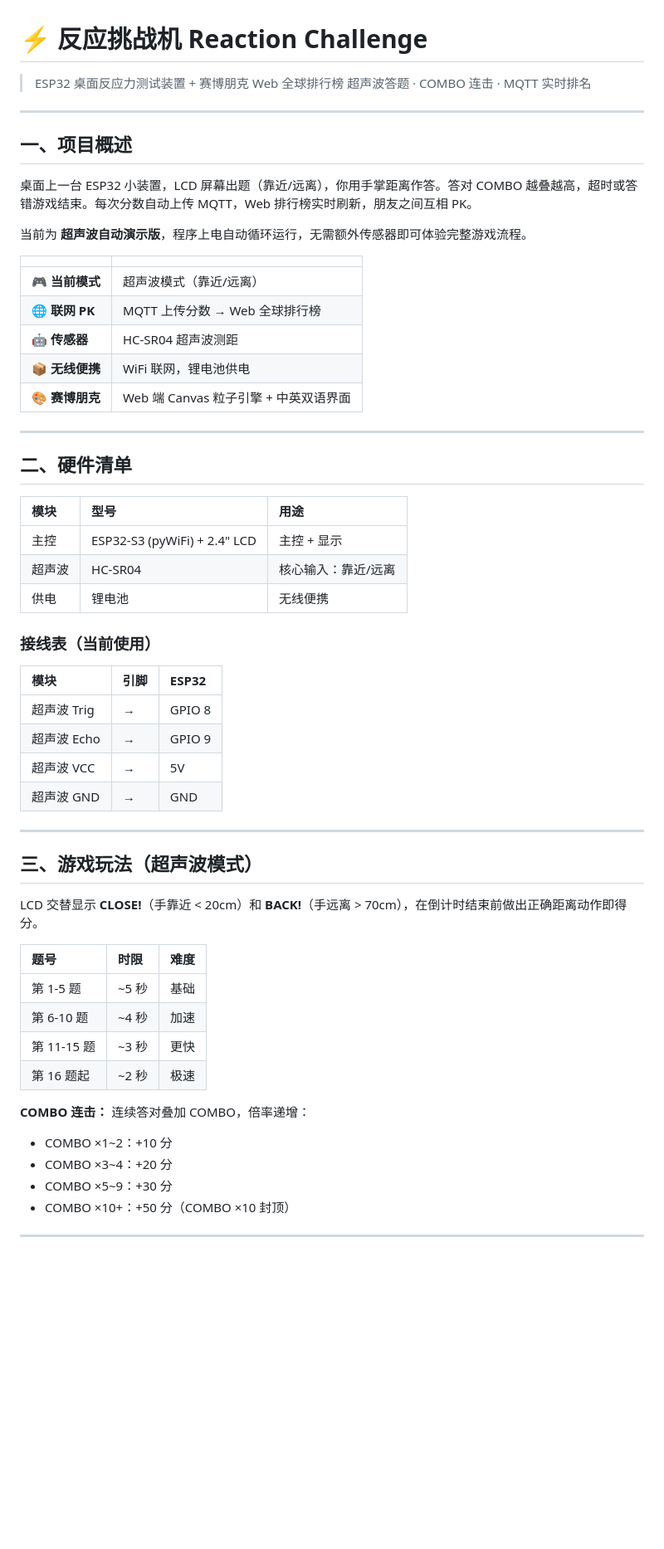
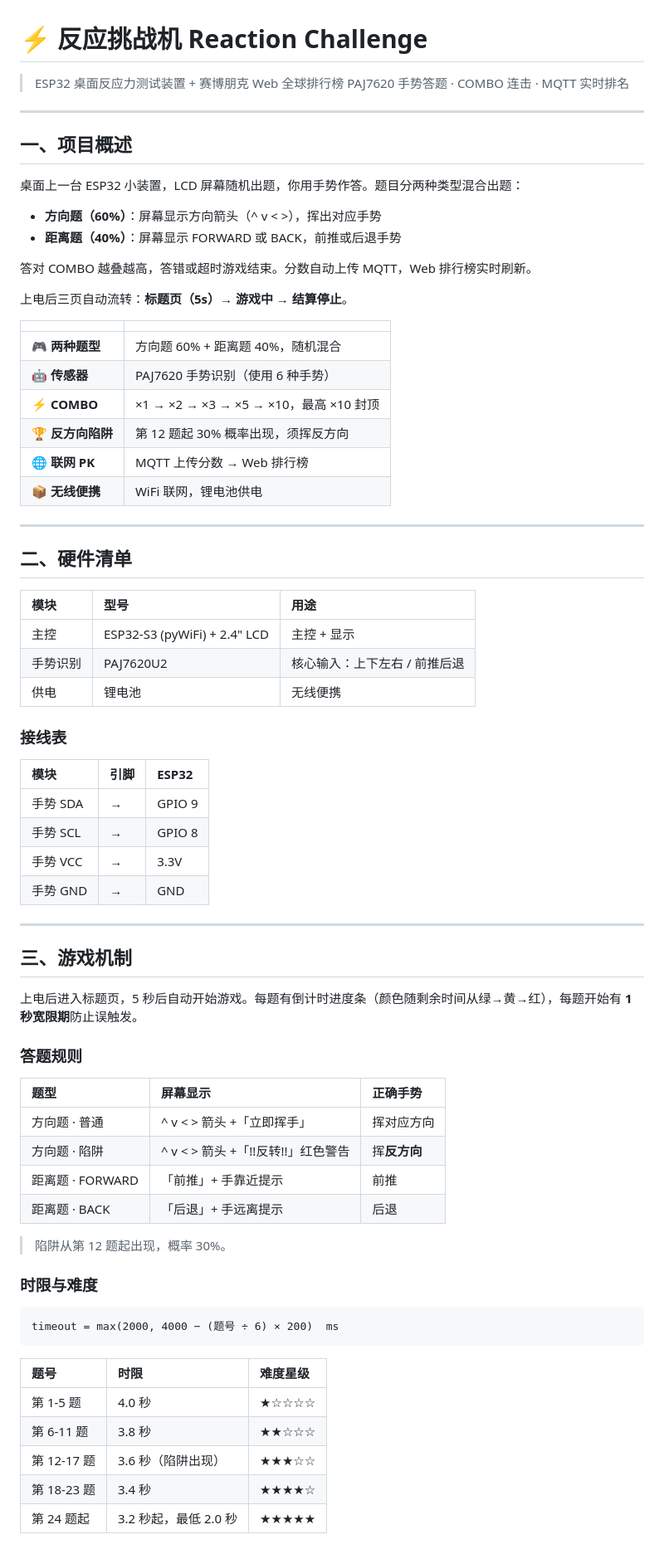
Before and after one commit to Trea886/SMP, a Markdown page: README.md, the part around one of its changes. Shown at 83% size. Rendered like a GitHub page; blank space fills up the shorter version.

````diff
--- a/README.md
+++ b/README.md
@@ -1,23 +1,29 @@
 # ⚡ 反应挑战机 Reaction Challenge
 
 > ESP32 桌面反应力测试装置 + 赛博朋克 Web 全球排行榜
-> 超声波答题 · COMBO 连击 · MQTT 实时排名
+> PAJ7620 手势答题 · COMBO 连击 · MQTT 实时排名
 
 ---
 
 ## 一、项目概述
 
-桌面上一台 ESP32 小装置，LCD 屏幕出题（靠近/远离），你用手掌距离作答。答对 COMBO 越叠越高，超时或答错游戏结束。每次分数自动上传 MQTT，Web 排行榜实时刷新，朋友之间互相 PK。
+桌面上一台 ESP32 小装置，LCD 屏幕随机出题，你用手势作答。题目分两种类型混合出题：
 
-当前为 **超声波自动演示版**，程序上电自动循环运行，无需额外传感器即可体验完整游戏流程。
+- **方向题（60%）**：屏幕显示方向箭头（^ v < >），挥出对应手势
+- **距离题（40%）**：屏幕显示 FORWARD 或 BACK，前推或后退手势
+
+答对 COMBO 越叠越高，答错或超时游戏结束。分数自动上传 MQTT，Web 排行榜实时刷新。
+
+上电后三页自动流转：**标题页（5s）→ 游戏中 → 结算停止**。
 
 | | |
 |:--|:--|
-| 🎮 **当前模式** | 超声波模式（靠近/远离） |
-| 🌐 **联网 PK** | MQTT 上传分数 → Web 全球排行榜 |
-| 🤖 **传感器** | HC-SR04 超声波测距 |
+| 🎮 **两种题型** | 方向题 60% + 距离题 40%，随机混合 |
+| 🤖 **传感器** | PAJ7620 手势识别（使用 6 种手势） |
+| ⚡ **COMBO** | ×1 → ×2 → ×3 → ×5 → ×10，最高 ×10 封顶 |
+| 🏆 **反方向陷阱** | 第 12 题起 30% 概率出现，须挥反方向 |
+| 🌐 **联网 PK** | MQTT 上传分数 → Web 排行榜 |
 | 📦 **无线便携** | WiFi 联网，锂电池供电 |
-| 🎨 **赛博朋克** | Web 端 Canvas 粒子引擎 + 中英双语界面 |
 
 ---
 
@@ -26,33 +32,46 @@
 | 模块 | 型号 | 用途 |
 |:--|:--|:--|
 | 主控 | ESP32-S3 (pyWiFi) + 2.4" LCD | 主控 + 显示 |
-| 超声波 | HC-SR04 | 核心输入：靠近/远离 |
+| 手势识别 | PAJ7620U2 | 核心输入：上下左右 / 前推后退 |
 | 供电 | 锂电池 | 无线便携 |
 
-### 接线表（当前使用）
+### 接线表
 
 | 模块 | 引脚 | ESP32 |
 |:--|:--|:--|
-| 超声波 Trig | → | GPIO 8 |
-| 超声波 Echo | → | GPIO 9 |
-| 超声波 VCC | → | 5V |
-| 超声波 GND | → | GND |
+| 手势 SDA | → | GPIO 9 |
+| 手势 SCL | → | GPIO 8 |
+| 手势 VCC | → | 3.3V |
+| 手势 GND | → | GND |
 
 ---
 
-## 三、游戏玩法（超声波模式）
+## 三、游戏机制
 
-LCD 交替显示 **CLOSE!**（手靠近 < 20cm）和 **BACK!**（手远离 > 70cm），在倒计时结束前做出正确距离动作即得分。
+上电后进入标题页，5 秒后自动开始游戏。每题有倒计时进度条（颜色随剩余时间从绿→黄→红），每题开始有 **1 秒宽限期**防止误触发。
 
-| 题号 | 时限 | 难度 |
+### 答题规则
+
+| 题型 | 屏幕显示 | 正确手势 |
 |:--|:--|:--|
-| 第 1-5 题 | ~5 秒 | 基础 |
-| 第 6-10 题 | ~4 秒 | 加速 |
-| 第 11-15 题 | ~3 秒 | 更快 |
-| 第 16 题起 | ~2 秒 | 极速 |
+| 方向题 · 普通 | ^ v < > 箭头 +「立即挥手」 | 挥对应方向 |
+| 方向题 · 陷阱 | ^ v < > 箭头 +「!!反转!!」红色警告 | 挥**反方向** |
+| 距离题 · FORWARD | 「前推」+ 手靠近提示 | 前推 |
+| 距离题 · BACK | 「后退」+ 手远离提示 | 后退 |
 
-**COMBO 连击：** 连续答对叠加 COMBO，倍率递增：
-- COMBO ×1~2：+10 分
-- COMBO ×3~4：+20 分
-- COMBO ×5~9：+30 分
-- COMBO ×10+：+50 分（COMBO ×10 封顶）
+> 陷阱从第 12 题起出现，概率 30%。
+
+### 时限与难度
+
+```
+timeout = max(2000, 4000 − (题号 ÷ 6) × 200)  ms
+```
+
+| 题号 | 时限 | 难度星级 |
+|:--|:--|:--|
+| 第 1-5 题 | 4.0 秒 | ★☆☆☆☆ |
+| 第 6-11 题 | 3.8 秒 | ★★☆☆☆ |
+| 第 12-17 题 | 3.6 秒（陷阱出现） | ★★★☆☆ |
+| 第 18-23 题 | 3.4 秒 | ★★★★☆ |
+| 第 24 题起 | 3.2 秒起，最低 2.0 秒 | ★★★★★ |
+
````
Also changed, not shown: other parts of README.md (+61 -40 lines).
